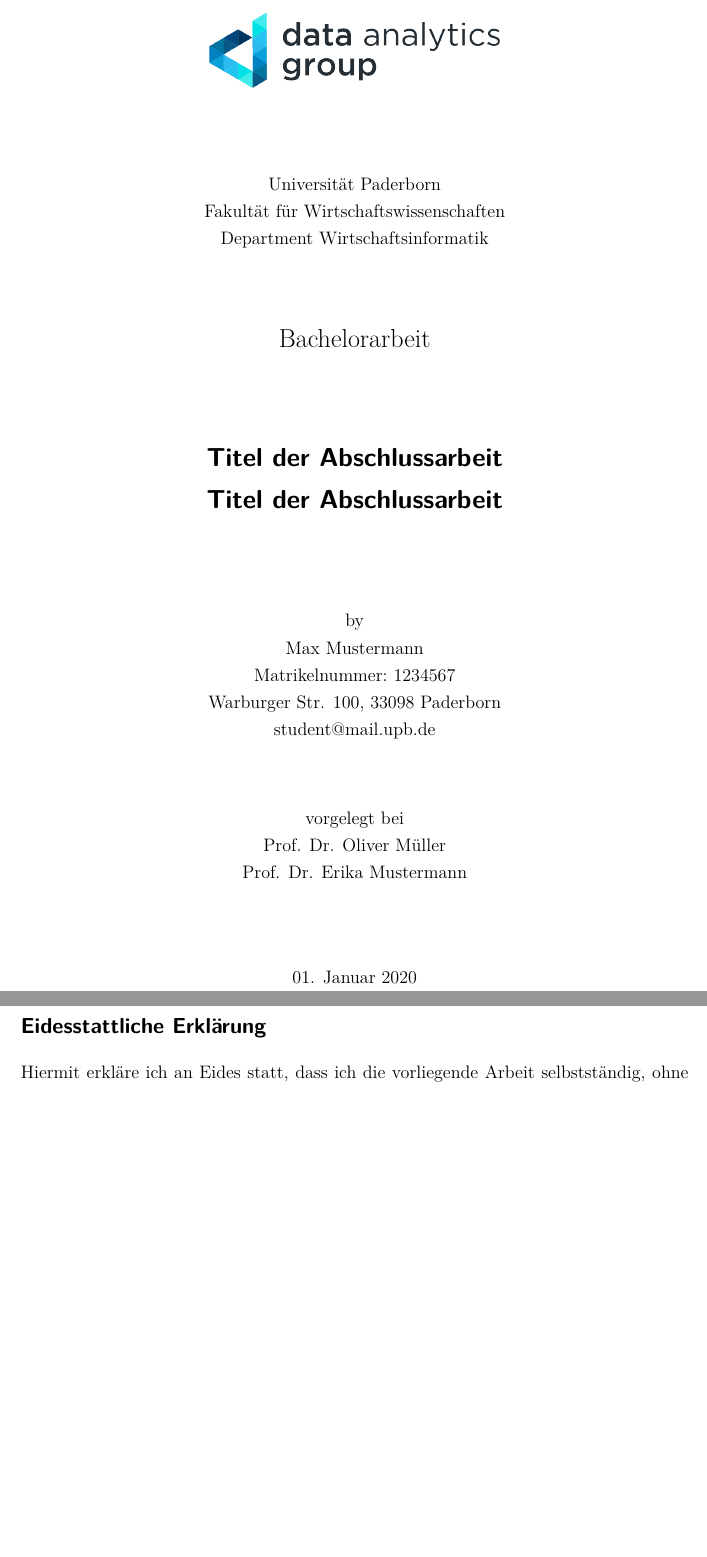
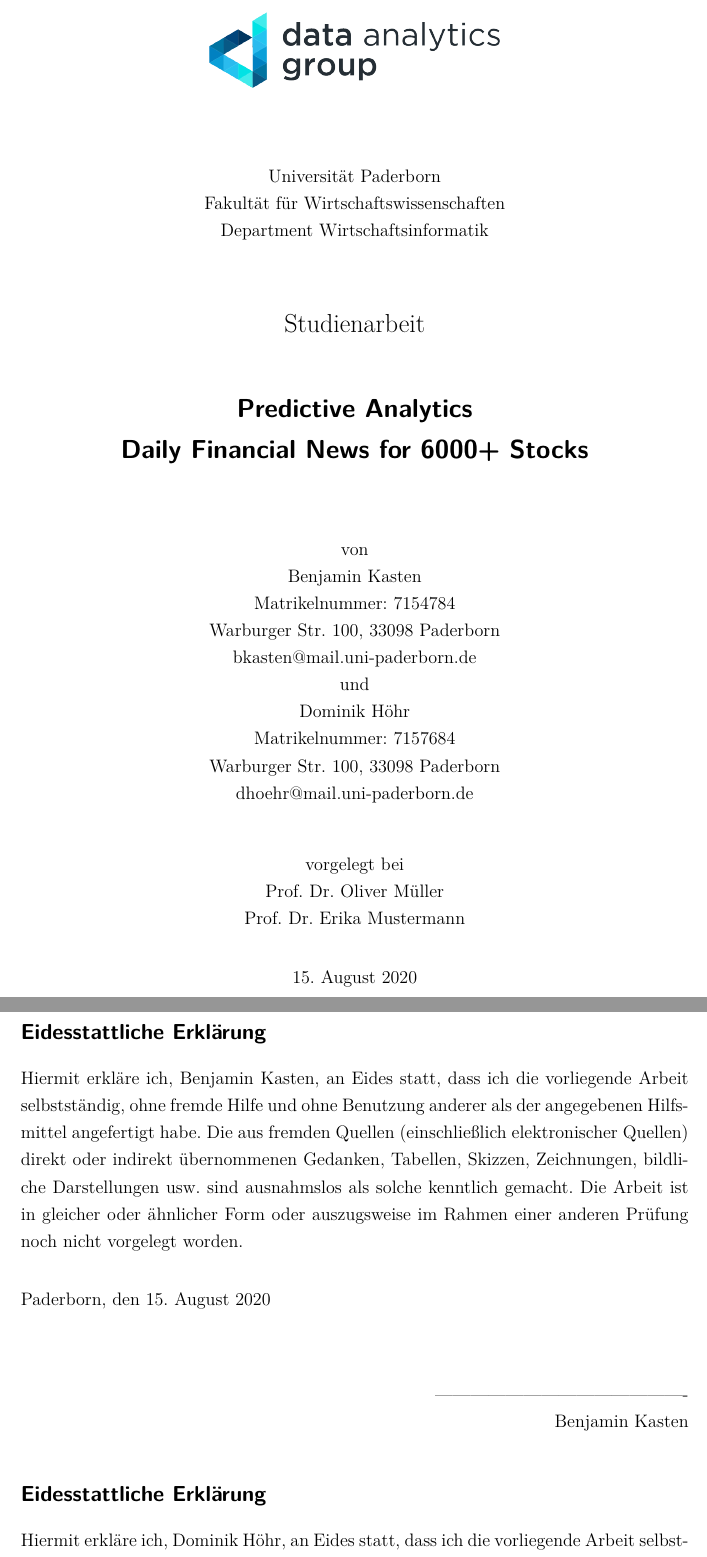
Before and after one commit to hrdominik/PredictiveAnalyticsStudienarbeit, a LaTeX book (LaTeX/PredAna_Studienarbeit_DailyFinancialNews_bkasten_dhoehr.tex, which reads LaTeX/erklaerung.tex, LaTeX/title.tex): two parts of pages 1 and 3 of 25, joined at a grey line, cut so that both start at the same text, the shorter picture padded with empty space. Compiled offline with pdfLaTeX.

Commit message:
Latex basic Structure

```diff
--- a/LaTeX/template.tex
+++ b/LaTeX/PredAna_Studienarbeit_DailyFinancialNews_bkasten_dhoehr.tex
@@ -1,5 +1,5 @@
 % HIER BITTE AUSFÜLLEN:
 
-\newcommand{\abschlussarbeit}{Bachelorarbeit} % Bachelorarbeit / Masterarbeit
+\newcommand{\abschlussarbeit}{Studienarbeit} % Bachelorarbeit / Masterarbeit
 \newcommand{\zweitpruefer}{Prof. Dr. Erika Mustermann} % Zweitprüfer
 
@@ -7,13 +7,17 @@
 \newcommand{\druck}{oneside} %  / Simplex: oneside / Duplex: twoside
 
-\newcommand{\titel}{Titel der Abschlussarbeit\\
-                    Titel der Abschlussarbeit}
+\newcommand{\titel}{Predictive Analytics \\
+                    Daily Financial News for 6000+ Stocks}
 
-\newcommand{\name}{Max Mustermann}
-\newcommand{\matrikelnummer}{1234567}
-\newcommand{\adresse}{Warburger Str. 100, 33098 Paderborn}
-\newcommand{\upbmail}{student@mail.upb.de}
-\newcommand{\abgabedatum}{01. Januar 2020}
+\newcommand{\nameFirst}{Benjamin Kasten}
+\newcommand{\nameSecond}{Dominik Höhr}
+\newcommand{\matrikelnummerFirst}{7154784}
+\newcommand{\matrikelnummerSecond}{7157684}
+\newcommand{\adresseFirst}{Warburger Str. 100, 33098 Paderborn}
+\newcommand{\adresseSecond}{Warburger Str. 100, 33098 Paderborn}
+\newcommand{\upbmailFirst}{bkasten@mail.uni-paderborn.de}
+\newcommand{\upbmailSecond}{dhoehr@mail.uni-paderborn.de}
+\newcommand{\abgabedatum}{15. August 2020}
 
 
 % % % % % % % % % % % % % % % % % % % % % % % % % % % % % % % % % % % % % % %
--- a/LaTeX/erklaerung.tex
+++ b/LaTeX/erklaerung.tex
@@ -1,17 +1,21 @@
 \noindent
 \section*{Eidesstattliche Erklärung}
 
-Hiermit erkläre ich an Eides statt, dass ich die vorliegende Arbeit selbstständig, ohne fremde Hilfe und ohne Benutzung anderer als der angegebenen Hilfsmittel angefertigt habe. Die aus fremden Quellen (einschließlich elektronischer Quellen) direkt oder indirekt übernommenen Gedanken, Tabellen, Skizzen, Zeichnungen, bildliche Darstellungen usw. sind ausnahmslos als solche kenntlich gemacht. Die Arbeit ist in gleicher oder ähnlicher Form oder auszugsweise im Rahmen einer anderen Prüfung noch nicht vorgelegt worden.
+Hiermit erkläre ich, \nameFirst, an Eides statt, dass ich die vorliegende Arbeit selbstständig, ohne fremde Hilfe und ohne Benutzung anderer als der angegebenen Hilfsmittel angefertigt habe. Die aus fremden Quellen (einschließlich elektronischer Quellen) direkt oder indirekt übernommenen Gedanken, Tabellen, Skizzen, Zeichnungen, bildliche Darstellungen usw. sind ausnahmslos als solche kenntlich gemacht. Die Arbeit ist in gleicher oder ähnlicher Form oder auszugsweise im Rahmen einer anderen Prüfung noch nicht vorgelegt worden.
 
 \bigskip
 
-Paderborn, \abgabedatum
+Paderborn, den \abgabedatum
 
 \begin{flushright}
 \bigskip
 \bigskip
 \bigskip
 
----------------------------------------------\\
-\name
+------------------------------------------- \\
+\nameFirst
 \end{flushright}
+
+\section*{Eidesstattliche Erklärung}
+
+Hiermit erkläre ich, \nameSecond, an Eides statt, dass ich die vorliegende Arbeit selbstständig, ohne fremde Hilfe und ohne Benutzung anderer als der angegebenen Hilfsmittel angefertigt habe. Die aus fremden Quellen (einschließlich elektronischer Quellen) direkt oder indirekt übernommenen Gedanken, Tabellen, Skizzen, Zeichnungen, bildliche Darstellungen usw. sind ausnahmslos als solche kenntlich gemacht. Die Arbeit ist in gleicher oder ähnlicher Form oder auszugsweise im Rahmen einer anderen Prüfung noch nicht vorgelegt worden.
--- a/LaTeX/title.tex
+++ b/LaTeX/title.tex
@@ -6,7 +6,7 @@
         	\includegraphics[scale=1.]{img/data_analytics_group.png}
         \end{center}
 
-        \vspace{8ex}
+        \vspace{7ex}
 
         \begin{center}
 
@@ -14,32 +14,37 @@
             Fakultät für Wirtschaftswissenschaften\\
             Department Wirtschaftsinformatik\\
 
-            \vspace{8ex}
+            \vspace{7ex}
 
             \Large
             \abschlussarbeit\\
 
-            \vspace{7ex}
+            \vspace{4ex}
 
             \textbf{\sffamily{\titel}}
 
-            \vspace{7ex}
+            \vspace{5ex}
 
             \normalsize
 
-            by\\
-            \name\\
-            Matrikelnummer:~\matrikelnummer\\
-            \adresse\\
-            \upbmail\\
+            von\\
+            \nameFirst\\
+            Matrikelnummer:~\matrikelnummerFirst\\
+            \adresseFirst\\
+            \upbmailFirst\\
+            und\\
+            \nameSecond\\
+            Matrikelnummer:~\matrikelnummerSecond\\
+            \adresseSecond\\
+            \upbmailSecond
 
-            \vspace{8ex}
+            \vspace{4ex}
 
             vorgelegt bei\\
             Prof. Dr. Oliver Müller\\
             \zweitpruefer\\
 
-            \vspace{10ex}
+            \vspace{4ex}
 
             \abgabedatum
 
```
Also changed, not shown: LaTeX/text/abstract.tex (+0 -6 lines), LaTeX/text/ch_01.tex (+1 -1 lines), LaTeX/text/ch_04.tex (+1 -1 lines), LaTeX/text/ch_05.tex (+1 -1 lines), LaTeX/PredAna_Studienarbeit_DailyFinancialNews_bkasten_dhoehr.pdf (added), LaTeX/PredAna_Studienarbeit_DailyFinancialNews_bkasten_dhoehr.tex (2 more changed lines), LaTeX/erklaerung.tex (13 more changed lines), 1 other file.
